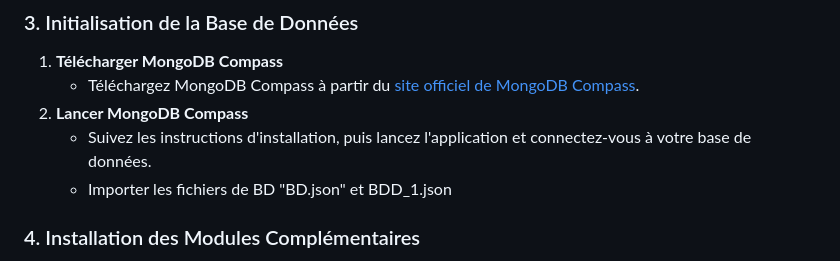
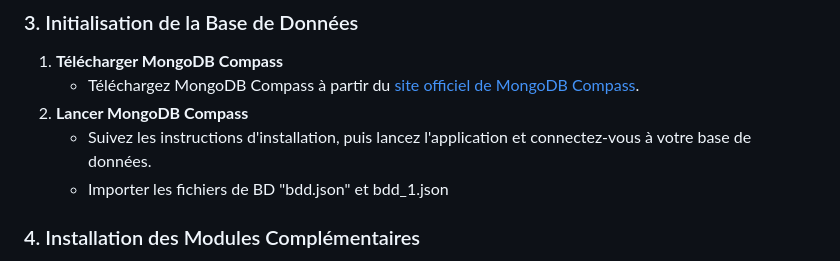
Before and after one commit to elmaghoum/M1_CWA_Angular, a Markdown page: README.md, the part around the change. Rendered like a GitHub page.

```diff
--- a/README.md
+++ b/README.md
@@ -73,7 +73,7 @@ Suivez les étapes ci-dessous pour installer et configurer l'application Angular
    - Téléchargez MongoDB Compass à partir du [site officiel de MongoDB Compass](https://www.mongodb.com/products/compass).
 2. **Lancer MongoDB Compass**
    - Suivez les instructions d'installation, puis lancez l'application et connectez-vous à votre base de données.
-   - Importer les fichiers de BD "BD.json" et BDD_1.json
+   - Importer les fichiers de BD "bdd.json" et bdd_1.json
 
 ### 4. Installation des Modules Complémentaires
 
```
